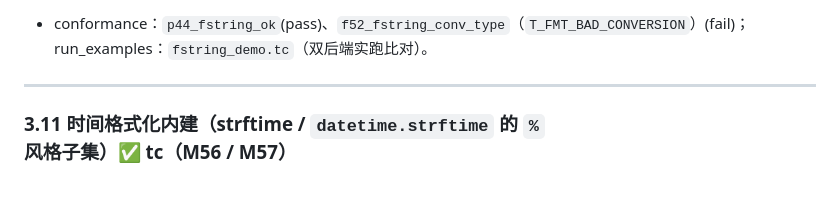
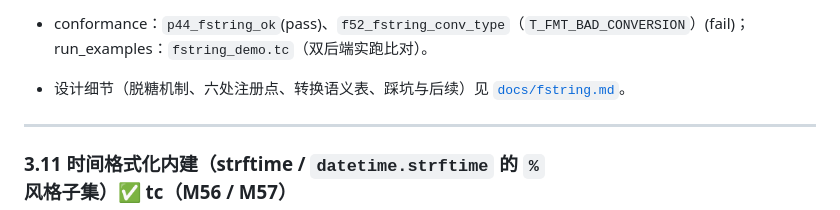
Before and after one commit to tlangroup/t, a Markdown page: docs/reference.md, the part around the change. Drawn GitHub-style; blank space fills up the shorter version.

```diff
--- a/docs/reference.md
+++ b/docs/reference.md
@@ -1860,6 +1860,7 @@ println(f"""long {name} with "quotes" inside""");   // 长式内可直接写 "
   六种转换均可作用于任意值类型：字符串走格式专属转义；标量（整数/浮点/bool）序列化即裸值（`!j`/`!p`/`!c` 等价，均为合法 JSON/protobuf/csv 标量）。转换字段同样对手写模板生效（`format("{0!r}", s)`），模板里写了非法 conv 字母 → **`T_FMT_BAD_CONVERSION`**；f-string 里则在解析期直接报错。`!` 只有在**紧跟一个已完结表达式**时才当转换字段，所以 `f"{!ok}"`（前缀取反）、`f"{a != b}"` 都不受影响。
 - **实现落点**：词法 `src/lex.tc` 把整条 f-string 原文（含插值）扫成一个 `FormatString` token；`src/parse.tc` 的 `parse_fstring` 负责切段、定位 spec 冒号与 `!conv`、把插值文本二次 tokenize 后调 `parse_expr`；`src/sema.tc` 的 `desugar_format_call` 消费 `!conv` 并选择 `sb_append_fmt_str_conv`（按 mode 区分 r/a/j/p/c 转义）；运行期实现在 `runtime/t_runtime.c`（LLVM 经 `tll_*` 指针桥）。
 - conformance：`p44_fstring_ok`(pass)、`f52_fstring_conv_type`（`T_FMT_BAD_CONVERSION`）(fail)；run_examples：`fstring_demo.tc`（双后端实跑比对）。
+- 设计细节（脱糖机制、六处注册点、转换语义表、踩坑与后续）见 [`docs/fstring.md`](./fstring.md)。
 
 ---
 
```
Also changed, not shown: .workbuddy/memory/2026-08-09.md (+15 -0 lines), docs/fstring.md (added, +135 -0 lines).
